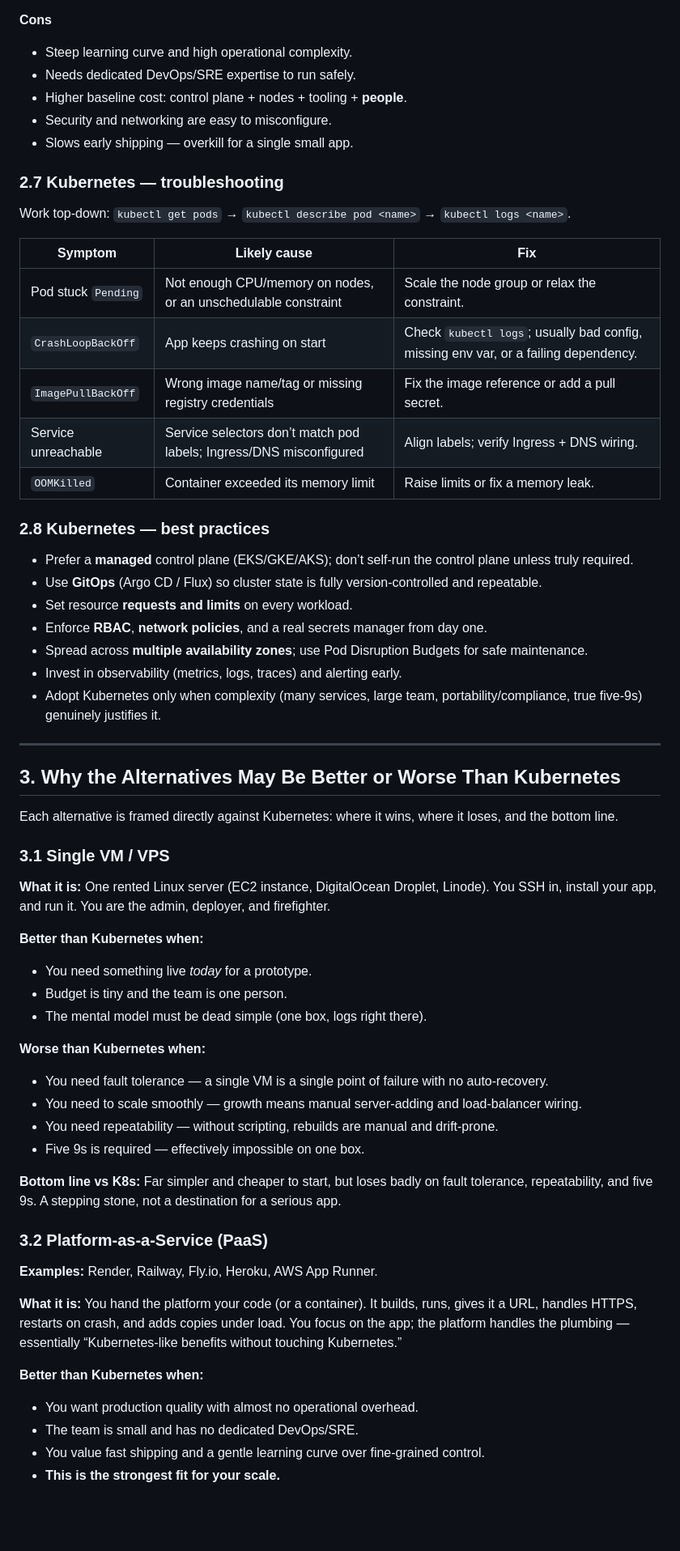
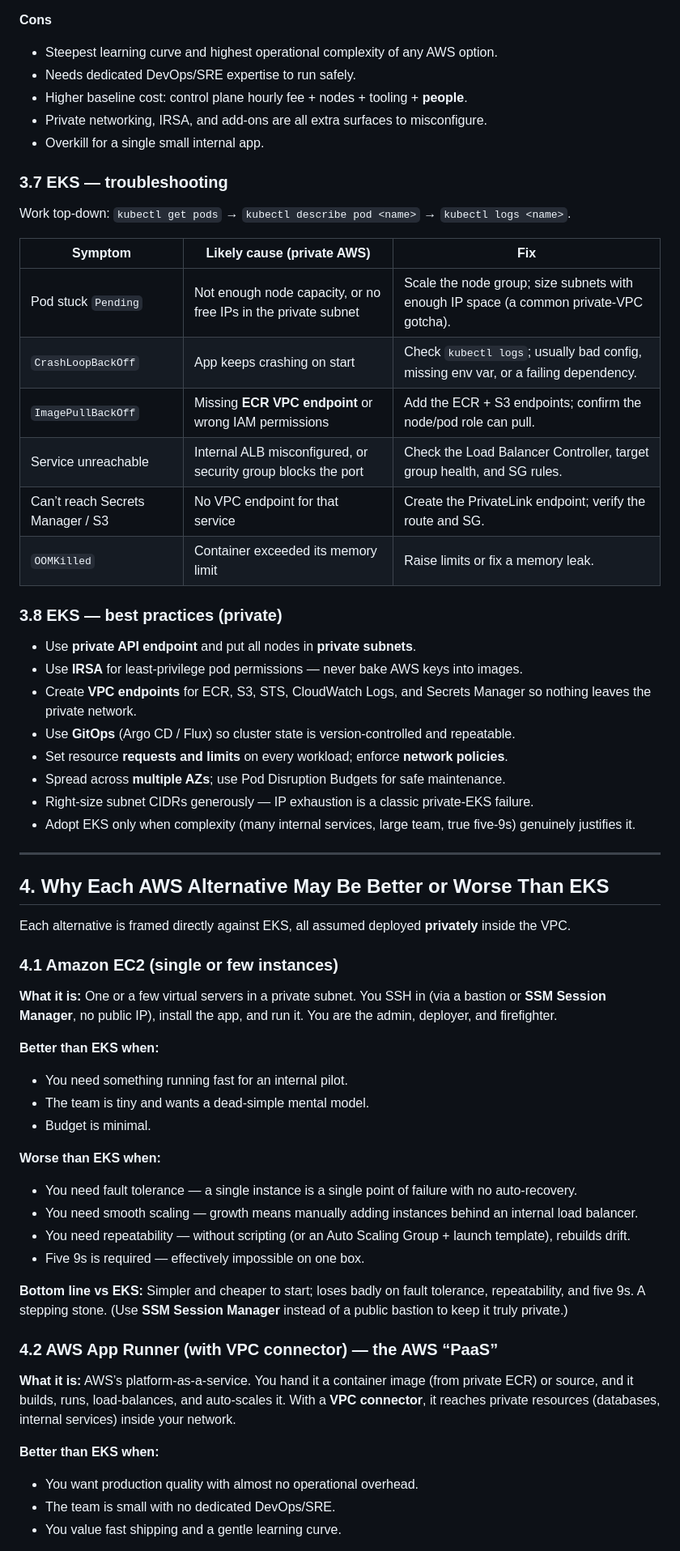
Before and after one commit to zactonicsai/datadevops, a Markdown page: k8why.md, the part around one of its changes. Shown at 81% size. Rendered like a GitHub page; blank space fills up the shorter version.

```diff
--- a/k8why.md
+++ b/k8why.md
@@ -98,69 +138,68 @@ Scoring key: ●●● strong, ●●○ moderate, ●○○ weak.
 
 **Cons**
 
-- Steep learning curve and high operational complexity.
+- Steepest learning curve and highest operational complexity of any AWS option.
 - Needs dedicated DevOps/SRE expertise to run safely.
-- Higher baseline cost: control plane + nodes + tooling + **people**.
-- Security and networking are easy to misconfigure.
-- Slows early shipping — overkill for a single small app.
+- Higher baseline cost: control plane hourly fee + nodes + tooling + **people**.
+- Private networking, IRSA, and add-ons are all extra surfaces to misconfigure.
+- Overkill for a single small internal app.
 
-### 2.7 Kubernetes — troubleshooting
+### 3.7 EKS — troubleshooting
 
 Work top-down: `kubectl get pods` → `kubectl describe pod <name>` → `kubectl logs <name>`.
 
-|Symptom            |Likely cause                                                       |Fix                                                                                |
-|-------------------|-------------------------------------------------------------------|-----------------------------------------------------------------------------------|
-|Pod stuck `Pending`|Not enough CPU/memory on nodes, or an unschedulable constraint     |Scale the node group or relax the constraint.                                      |
-|`CrashLoopBackOff` |App keeps crashing on start                                        |Check `kubectl logs`; usually bad config, missing env var, or a failing dependency.|
-|`ImagePullBackOff` |Wrong image name/tag or missing registry credentials               |Fix the image reference or add a pull secret.                                      |
-|Service unreachable|Service selectors don’t match pod labels; Ingress/DNS misconfigured|Align labels; verify Ingress + DNS wiring.                                         |
-|`OOMKilled`        |Container exceeded its memory limit                                |Raise limits or fix a memory leak.                                                 |
+|Symptom                         |Likely cause (private AWS)                                    |Fix                                                                                   |
+|--------------------------------|--------------------------------------------------------------|--------------------------------------------------------------------------------------|
+|Pod stuck `Pending`             |Not enough node capacity, or no free IPs in the private subnet|Scale the node group; size subnets with enough IP space (a common private-VPC gotcha).|
+|`CrashLoopBackOff`              |App keeps crashing on start                                   |Check `kubectl logs`; usually bad config, missing env var, or a failing dependency.   |
+|`ImagePullBackOff`              |Missing **ECR VPC endpoint** or wrong IAM permissions         |Add the ECR + S3 endpoints; confirm the node/pod role can pull.                       |
+|Service unreachable             |Internal ALB misconfigured, or security group blocks the port |Check the Load Balancer Controller, target group health, and SG rules.                |
+|Can’t reach Secrets Manager / S3|No VPC endpoint for that service                              |Create the PrivateLink endpoint; verify the route and SG.                             |
+|`OOMKilled`                     |Container exceeded its memory limit                           |Raise limits or fix a memory leak.                                                    |
 
-### 2.8 Kubernetes — best practices
+### 3.8 EKS — best practices (private)
 
-- Prefer a **managed** control plane (EKS/GKE/AKS); don’t self-run the control plane unless truly required.
-- Use **GitOps** (Argo CD / Flux) so cluster state is fully version-controlled and repeatable.
-- Set resource **requests and limits** on every workload.
-- Enforce **RBAC**, **network policies**, and a real secrets manager from day one.
-- Spread across **multiple availability zones**; use Pod Disruption Budgets for safe maintenance.
-- Invest in observability (metrics, logs, traces) and alerting early.
-- Adopt Kubernetes only when complexity (many services, large team, portability/compliance, true five-9s) genuinely justifies it.
+- Use **private API endpoint** and put all nodes in **private subnets**.
+- Use **IRSA** for least-privilege pod permissions — never bake AWS keys into images.
+- Create **VPC endpoints** for ECR, S3, STS, CloudWatch Logs, and Secrets Manager so nothing leaves the private network.
+- Use **GitOps** (Argo CD / Flux) so cluster state is version-controlled and repeatable.
+- Set resource **requests and limits** on every workload; enforce **network policies**.
+- Spread across **multiple AZs**; use Pod Disruption Budgets for safe maintenance.
+- Right-size subnet CIDRs generously — IP exhaustion is a classic private-EKS failure.
+- Adopt EKS only when complexity (many internal services, large team, true five-9s) genuinely justifies it.
 
 -----
 
-## 3. Why the Alternatives May Be Better or Worse Than Kubernetes
+## 4. Why Each AWS Alternative May Be Better or Worse Than EKS
 
-Each alternative is framed directly against Kubernetes: where it wins, where it loses, and the bottom line.
+Each alternative is framed directly against EKS, all assumed deployed **privately** inside the VPC.
 
-### 3.1 Single VM / VPS
+### 4.1 Amazon EC2 (single or few instances)
 
-**What it is:** One rented Linux server (EC2 instance, DigitalOcean Droplet, Linode). You SSH in, install your app, and run it. You are the admin, deployer, and firefighter.
+**What it is:** One or a few virtual servers in a private subnet. You SSH in (via a bastion or **SSM Session Manager**, no public IP), install the app, and run it. You are the admin, deployer, and firefighter.
 
-**Better than Kubernetes when:**
+**Better than EKS when:**
 
-- You need something live *today* for a prototype.
-- Budget is tiny and the team is one person.
-- The mental model must be dead simple (one box, logs right there).
+- You need something running fast for an internal pilot.
+- The team is tiny and wants a dead-simple mental model.
+- Budget is minimal.
 
-**Worse than Kubernetes when:**
+**Worse than EKS when:**
 
-- You need fault tolerance — a single VM is a single point of failure with no auto-recovery.
-- You need to scale smoothly — growth means manual server-adding and load-balancer wiring.
-- You need repeatability — without scripting, rebuilds are manual and drift-prone.
+- You need fault tolerance — a single instance is a single point of failure with no auto-recovery.
+- You need smooth scaling — growth means manually adding instances behind an internal load balancer.
+- You need repeatability — without scripting (or an Auto Scaling Group + launch template), rebuilds drift.
 - Five 9s is required — effectively impossible on one box.
 
-**Bottom line vs K8s:** Far simpler and cheaper to start, but loses badly on fault tolerance, repeatability, and five 9s. A stepping stone, not a destination for a serious app.
+**Bottom line vs EKS:** Simpler and cheaper to start; loses badly on fault tolerance, repeatability, and five 9s. A stepping stone. (Use **SSM Session Manager** instead of a public bastion to keep it truly private.)
 
-### 3.2 Platform-as-a-Service (PaaS)
+### 4.2 AWS App Runner (with VPC connector) — the AWS “PaaS”
 
-**Examples:** Render, Railway, Fly.io, Heroku, AWS App Runner.
+**What it is:** AWS’s platform-as-a-service. You hand it a container image (from private ECR) or source, and it builds, runs, load-balances, and auto-scales it. With a **VPC connector**, it reaches private resources (databases, internal services) inside your network.
 
-**What it is:** You hand the platform your code (or a container). It builds, runs, gives it a URL, handles HTTPS, restarts on crash, and adds copies under load. You focus on the app; the platform handles the plumbing — essentially “Kubernetes-like benefits without touching Kubernetes.”
-
-**Better than Kubernetes when:**
+**Better than EKS when:**
 
 - You want production quality with almost no operational overhead.
-- The team is small and has no dedicated DevOps/SRE.
-- You value fast shipping and a gentle learning curve over fine-grained control.
-- **This is the strongest fit for your scale.**
+- The team is small with no dedicated DevOps/SRE.
+- You value fast shipping and a gentle learning curve.
 
```
Also changed, not shown: other parts of k8why.md (+230 -208 lines).
